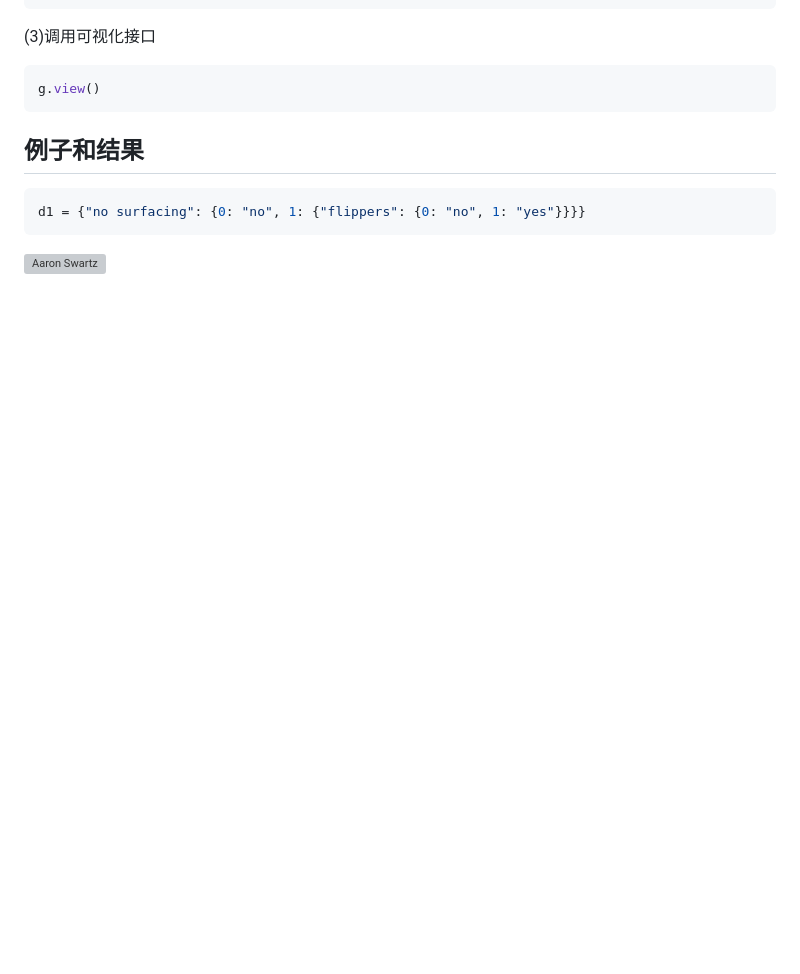
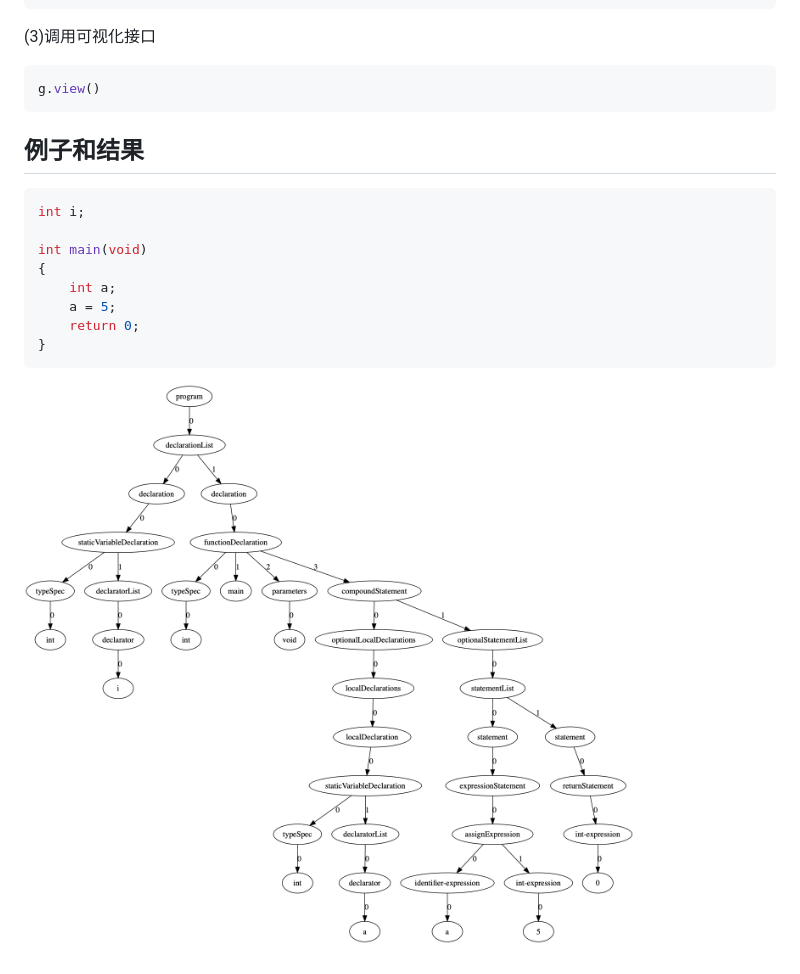
Before and after one commit to Julyuan/MiniCC, a Markdown page: Doc/其他设计.md, the part around the change. Drawn GitHub-style; pictures changed too: Doc/imgs/a.png (added); blank space fills up the shorter version; grey boxes are pictures that could not be loaded.

````diff
--- a/Doc/其他设计.md
+++ b/Doc/其他设计.md
@@ -69,7 +69,14 @@ g.view()
 ```
 
 ## 例子和结果
-```python
-d1 = {"no surfacing": {0: "no", 1: {"flippers": {0: "no", 1: "yes"}}}}
+```c
+int i;
+
+int main(void)
+{
+    int a;
+    a = 5;
+    return 0;
+}
 ```
-![Aaron Swartz](imgs/hello.gv.png)
+![PNG](imgs/a.png)
````
Also changed, not shown: 3 other files.
